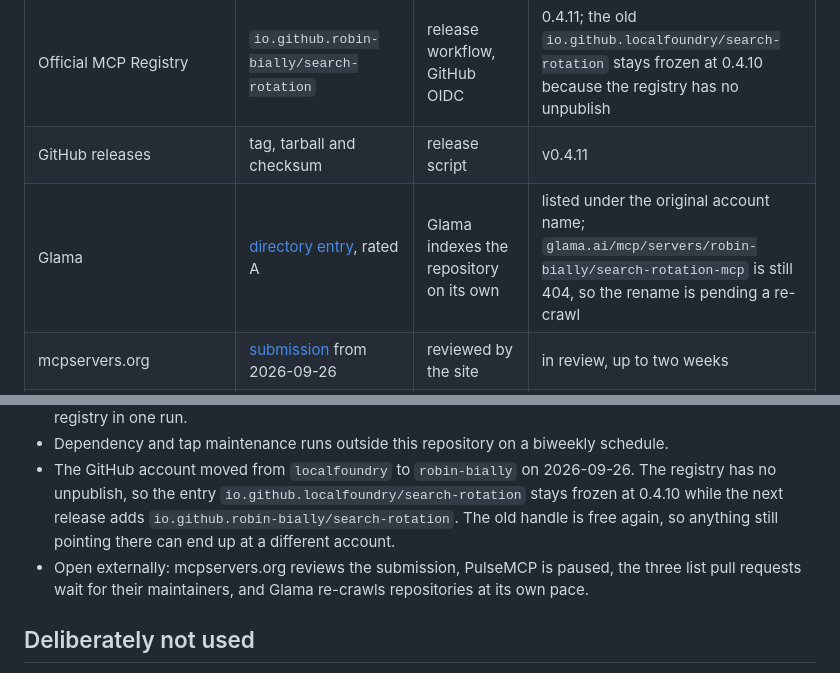
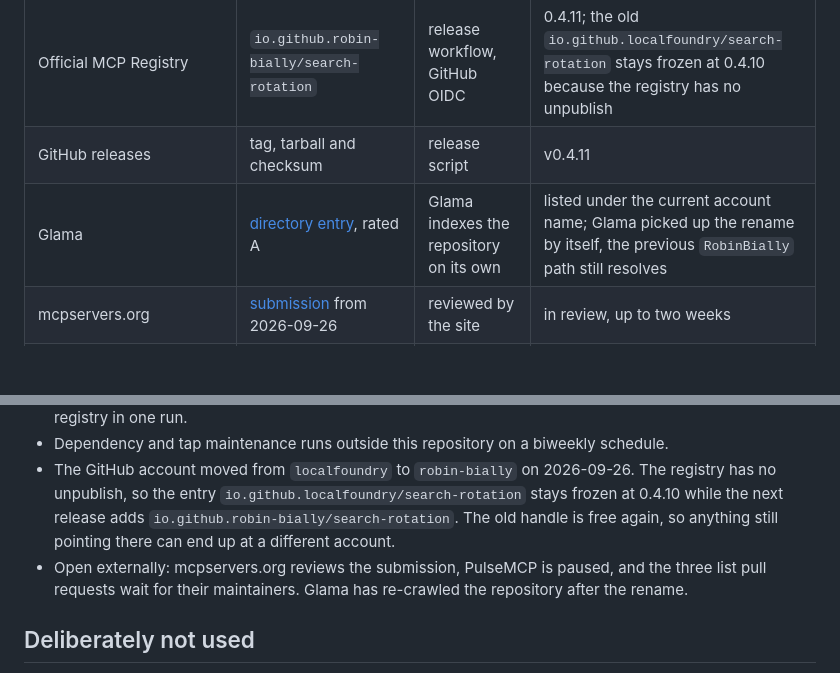
Before and after one commit to RobinBially/search-rotation, a Markdown page: docs/distribution.md, 2 parts joined by grey strips. Rendered like a GitHub page; blank space fills up the shorter version.

Commit message:
Record that Glama picked up the account rename
The directory entry now resolves under robin-bially instead of the original
account name.

```diff
--- a/docs/distribution.md
+++ b/docs/distribution.md
@@ -11,7 +11,7 @@ what still needs attention. Snapshot: 2026-09-26, after the account rename from
 | Homebrew | `brew install robin-bially/tap/search-rotation` | release script writes the formula | 0.4.11 |
 | Official MCP Registry | `io.github.robin-bially/search-rotation` | release workflow, GitHub OIDC | 0.4.11; the old `io.github.localfoundry/search-rotation` stays frozen at 0.4.10 because the registry has no unpublish |
 | GitHub releases | tag, tarball and checksum | release script | v0.4.11 |
-| Glama | [directory entry](https://glama.ai/mcp/servers/RobinBially/search-rotation), rated A | Glama indexes the repository on its own | listed under the original account name; `glama.ai/mcp/servers/robin-bially/search-rotation-mcp` is still 404, so the rename is pending a re-crawl |
+| Glama | [directory entry](https://glama.ai/mcp/servers/robin-bially/search-rotation-mcp), rated A | Glama indexes the repository on its own | listed under the current account name; Glama picked up the rename by itself, the previous `RobinBially` path still resolves |
 | mcpservers.org | [submission](https://mcpservers.org/de/submit) from 2026-09-26 | reviewed by the site | in review, up to two weeks |
 | PulseMCP | — | ingests the official registry | submissions paused, not listed yet |
 | [punkpeye/awesome-mcp-servers](https://github.com/punkpeye/awesome-mcp-servers/pull/15171) | Search & Data Extraction | maintainers | pull request open, listing checks done |
@@ -44,7 +44,7 @@ Four details are easy to forget:
 - After a release: `npm view search-rotation version` and the [registry entry](https://registry.modelcontextprotocol.io/?q=io.github.robin-bially%2Fsearch-rotation) should both show the new version. The release script already waits for npm. A failed publish workflow leaves the release and the tap ahead of npm, which happened with 0.4.11; `gh workflow run publish.yml` then repairs npm and the registry in one run.
 - Dependency and tap maintenance runs outside this repository on a biweekly schedule.
 - The GitHub account moved from `localfoundry` to `robin-bially` on 2026-09-26. The registry has no unpublish, so the entry `io.github.localfoundry/search-rotation` stays frozen at 0.4.10 while the next release adds `io.github.robin-bially/search-rotation`. The old handle is free again, so anything still pointing there can end up at a different account.
-- Open externally: mcpservers.org reviews the submission, PulseMCP is paused, the three list pull requests wait for their maintainers, and Glama re-crawls repositories at its own pace.
+- Open externally: mcpservers.org reviews the submission, PulseMCP is paused, and the three list pull requests wait for their maintainers. Glama has re-crawled the repository after the rename.
 
 ## Deliberately not used
 
```
